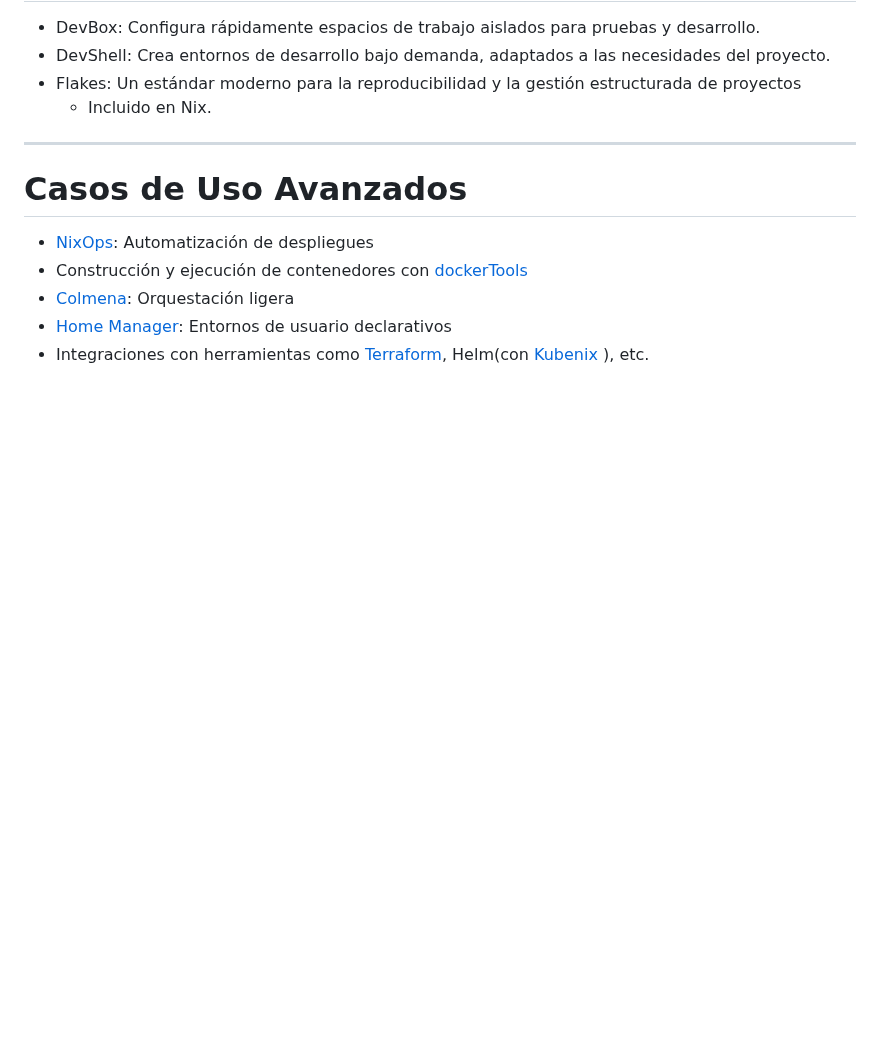
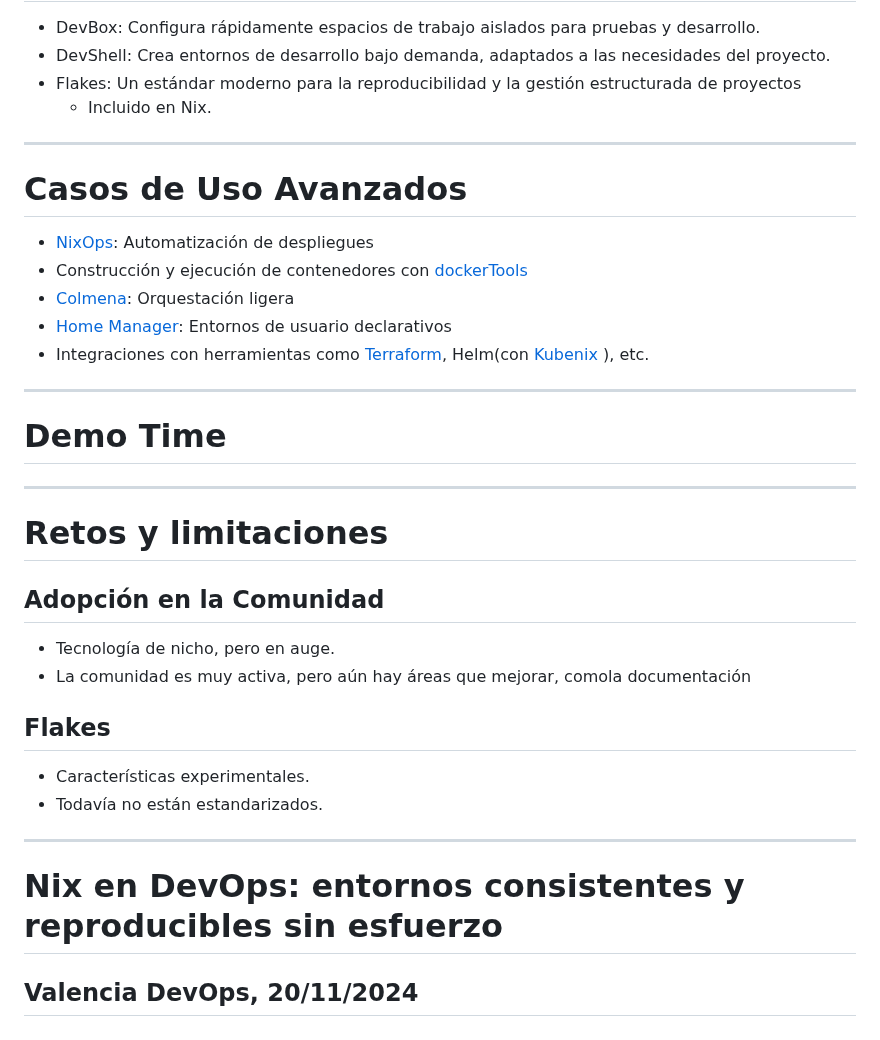
Before and after one commit to amerinor01/meetup-valencia-devop-2024, a Markdown page: slides.md, the part around the change. GitHub-like rendering; blank space fills up the shorter version.

```diff
--- a/slides.md
+++ b/slides.md
@@ -117,3 +117,25 @@ img[alt~="center"] {
 - [Colmena](https://github.com/zhaofengli/colmena): Orquestación ligera
 - [Home Manager](https://github.com/nix-community/home-manager): Entornos de usuario declarativos
 - Integraciones con herramientas como [Terraform](https://github.com/stackbuilders/nixpkgs-terraform/), Helm(con [Kubenix](https://kubenix.org/modules/helm/) ), etc.
+
+---
+
+# Demo Time
+
+---
+
+# Retos y limitaciones
+## Adopción en la Comunidad
+
+- Tecnología de nicho, pero en auge.
+- La comunidad es muy activa, pero aún hay áreas que mejorar, comola documentación
+
+## Flakes
+- Características experimentales.
+- Todavía no están estandarizados.
+
+---
+
+# Nix en DevOps: entornos consistentes y reproducibles sin esfuerzo
+
+## Valencia DevOps, 20/11/2024
```
